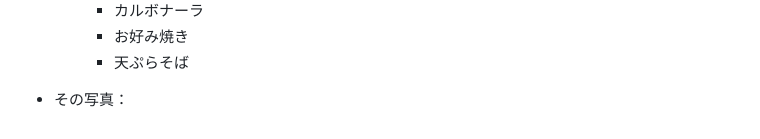
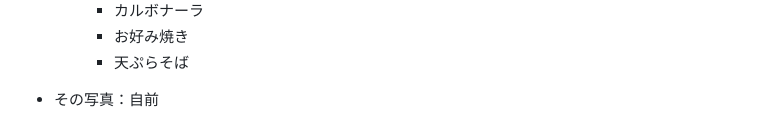
Before and after one commit to purupuruputtyan/gourmemo, a Markdown page: README.md, the part around the change. Rendered like a GitHub page.

Commit message:
[Fix]READEMEファイル保存もれ追加

```diff
--- a/README.md
+++ b/README.md
@@ -63,4 +63,4 @@ SNSとレビューサイトが掛け合わさることにより、SNSよりお
     - カルボナーラ
     - お好み焼き
     - 天ぷらそば
- - その写真：
+ - その写真：自前
```
